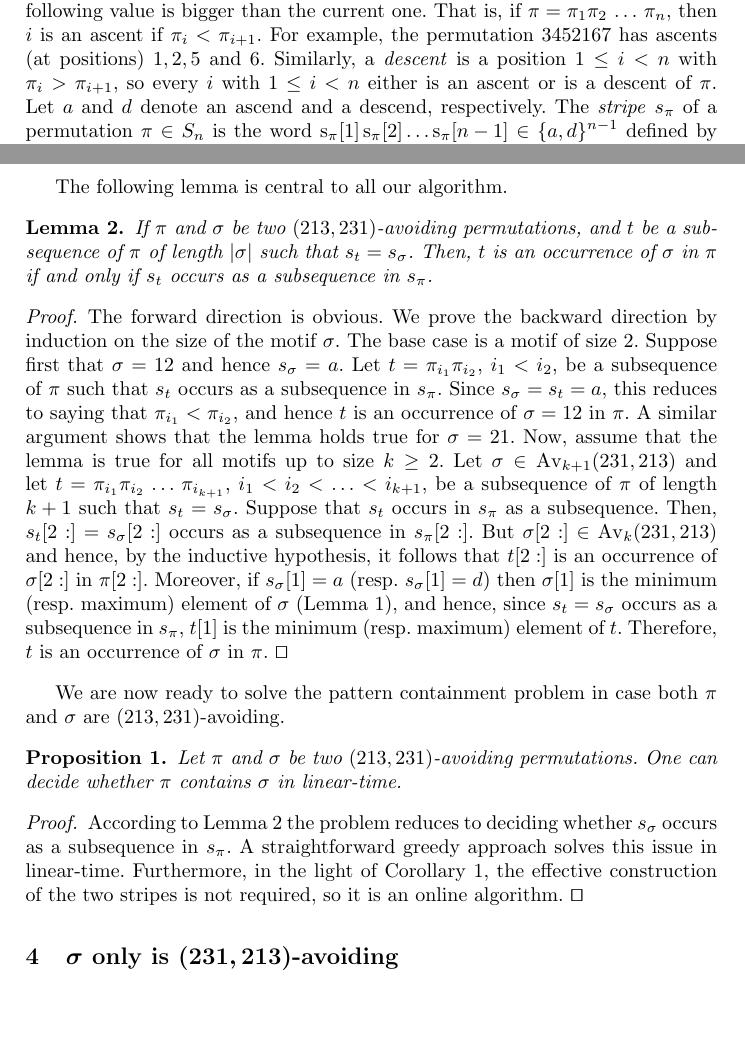
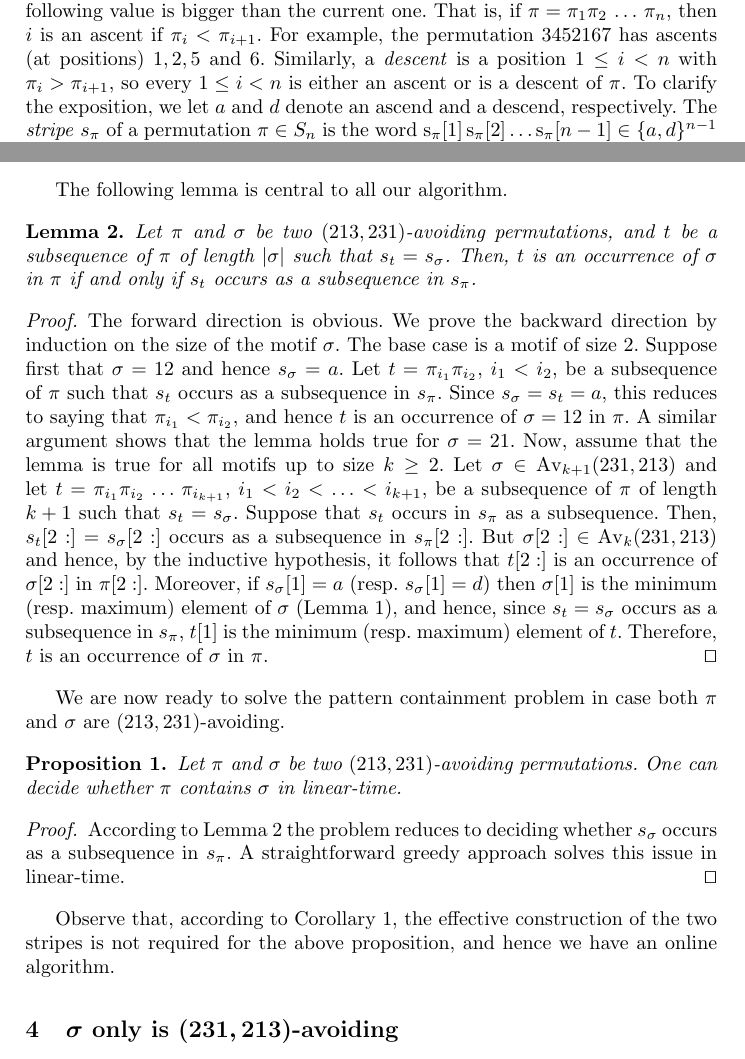
Before and after one commit to vialette/Pattern-Matching-213-231, a LaTeX thesis (article.tex): two parts of pages 3 and 5 of 14, joined at a grey line, cut so that both start at the same text, the shorter picture padded with empty space. Compiled offline with pdfLaTeX.

Commit message:
corrections section 1, section 2 et section 3

```diff
--- a/article.tex
+++ b/article.tex
@@ -358,9 +361,10 @@ For example, the permutation
 $345216$7 has ascents (at positions) $1,2,5$ and $6$.
 Similarly, a \emph{descent} is a position
 $1 \leq i < n$ with $\pi_i > \pi_{i+1}$,
-so every $i$ with $1 \leq i < n$ either is an ascent or is a descent of
+so every $1 \leq i < n$  is either an ascent or is a descent of
 $\pi$.
-Let $\ustep$ and $\dstep$ denote an ascend and a descend, respectively.
+To clarify the exposition,
+we let $\ustep$ and $\dstep$ denote an ascend and a descend, respectively.
 The \emph{stripe} $s_\pi$ of a permutation $\pi \in S_n$ is the word
 $\stripe{\pi}{1} \stripe{\pi}{2} \ldots \stripe{\pi}{n-1} \in \{\ustep,\dstep\}^{n-1}$
 defined by
@@ -476,3 +487,5 @@ and if if $\pi[i]$ is a descent element then $\pi[i]$ is the maximal of $\pi[i:]
+if if $\pi[i]$ is a descent element then $\pi[i]$ is the maximum element
+of $\pi[i:]$
 \end{corollary}
 
 %\begin{corollary}
@@ -489,7 +502,7 @@ The following lemma is central to all our algorithm.
 
 \begin{lemma}
 \label{lemma:MatchStripeToPermutation}
-If $\pi$ and $\sigma$ be two $(213,231)$-avoiding permutations,
+Let $\pi$ and $\sigma$ be two $(213,231)$-avoiding permutations,
 and $t$ be a subsequence of $\pi$ of length $|\sigma|$ such that $s_t = s_\sigma$.
 Then, $t$ is an occurrence of $\sigma$ in $\pi$ if and only if
 $s_t$ occurs as a subsequence in $s_\pi$.
@@ -523,7 +536,7 @@ $s_t$ occurs as a subsequence in $s_\pi$.
   and hence, since $s_t = s_\sigma$ occurs as a subsequence in $s_\pi$,
   $t[1]$ is the minimum (resp. maximum) element of $t$.
   Therefore, $t$ is an occurrence of $\sigma$ in $\pi$.
-$\qed$
+  \qed
 \end{proof}
 
 We are now ready to solve the pattern containment problem in case
@@ -538,10 +551,7 @@ both $\pi$ and $\sigma$ are $(213, 231)$-avoiding.
 According to Lemma~\ref{lemma:MatchStripeToPermutation} the problem reduces
 to deciding whether $s_\sigma$ occurs as a subsequence in $s_\pi$.
 A straightforward greedy approach solves this issue in linear-time.
-Furthermore, in the light of Corollary~\ref{corollary:minmaxelement},
-the effective construction of the two stripes is not required,
-so it is an online algorithm.
-$\qed$
+\qed
 % To solve the permutation pattern for a permutation in $\AV_n(213,231)$,
 % we find a find a match of the stripe of the pattern in the stripe of the text.
 % This can be done linearly by a greedy algorithm,
@@ -551,6 +561,10 @@ $\qed$
 % we do not have to compute the stripe in advance.
 % Therefore we have an linear (online) algorithm.
 \end{proof}
+
+Observe that, according to Corollary~\ref{corollary:minmaxelement},
+the effective construction of the two stripes is not required for the above proposition,
+and hence we have an online algorithm.
 
 %%%%%%%%%%%%%%%%%%%%%%%%%%%%%%%%%%%%%%%%%%%%%%%%%%%%%%%%%%%%%%%%%%%%%%%%%%%%%%%
 
```
Also changed, not shown: article.tex (36 more changed lines).
